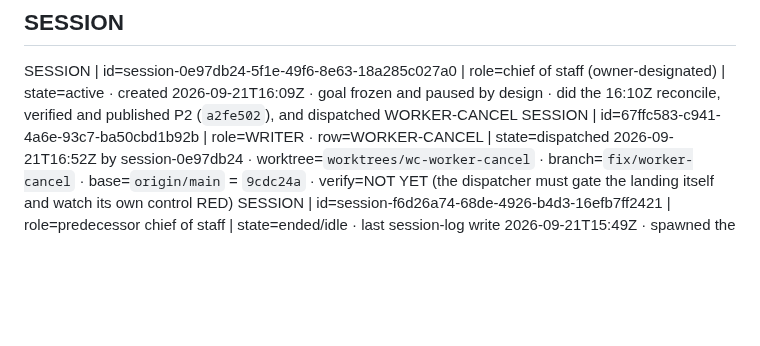
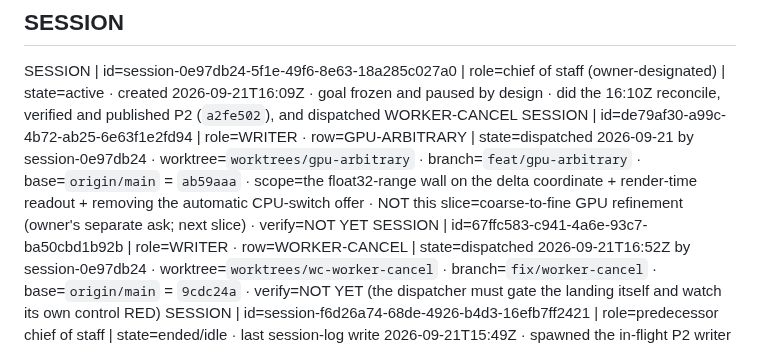
Before and after one commit to ArndRosemeier/FracVibe, a Markdown page: docs/STATE.md, the part around the change. Drawn GitHub-style; blank space fills up the shorter version.

Commit message:
docs: register the GPU-ARBITRARY writer (feat/gpu-arbitrary, base ab59aaa)

```diff
--- a/docs/STATE.md
+++ b/docs/STATE.md
@@ -59,6 +59,7 @@ ESTABLISHED | the campaign no longer needs a local-only base: `origin/main` carr
 
 ## SESSION
 SESSION | id=session-0e97db24-5f1e-49f6-8e63-18a285c027a0 | role=chief of staff (owner-designated) | state=active · created 2026-09-21T16:09Z · goal frozen and paused by design · did the 16:10Z reconcile, verified and published P2 (`a2fe502`), and dispatched WORKER-CANCEL
+SESSION | id=de79af30-a99c-4b72-ab25-6e63f1e2fd94 | role=WRITER · row=GPU-ARBITRARY | state=dispatched 2026-09-21 by session-0e97db24 · worktree=`worktrees/gpu-arbitrary` · branch=`feat/gpu-arbitrary` · base=`origin/main` = `ab59aaa` · scope=the float32-range wall on the delta coordinate + render-time readout + removing the automatic CPU-switch offer · NOT this slice=coarse-to-fine GPU refinement (owner's separate ask; next slice) · verify=NOT YET
 SESSION | id=67ffc583-c941-4a6e-93c7-ba50cbd1b92b | role=WRITER · row=WORKER-CANCEL | state=dispatched 2026-09-21T16:52Z by session-0e97db24 · worktree=`worktrees/wc-worker-cancel` · branch=`fix/worker-cancel` · base=`origin/main` = `9cdc24a` · verify=NOT YET (the dispatcher must gate the landing itself and watch its own control RED)
 SESSION | id=session-f6d26a74-68de-4926-b4d3-16efb7ff2421 | role=predecessor chief of staff | state=ended/idle · last session-log write 2026-09-21T15:49Z · spawned the in-flight P2 writer `e2e963f0` · left no worktree or branch of its own behind
 SESSION | id=session-d1525624-6f23-4803-837e-34a1adc80fea | role=predecessor: audit + Phase 0 | state=ended 2026-09-21T10:14Z · left no worktree, no branch, no lock behind (verified)
```
